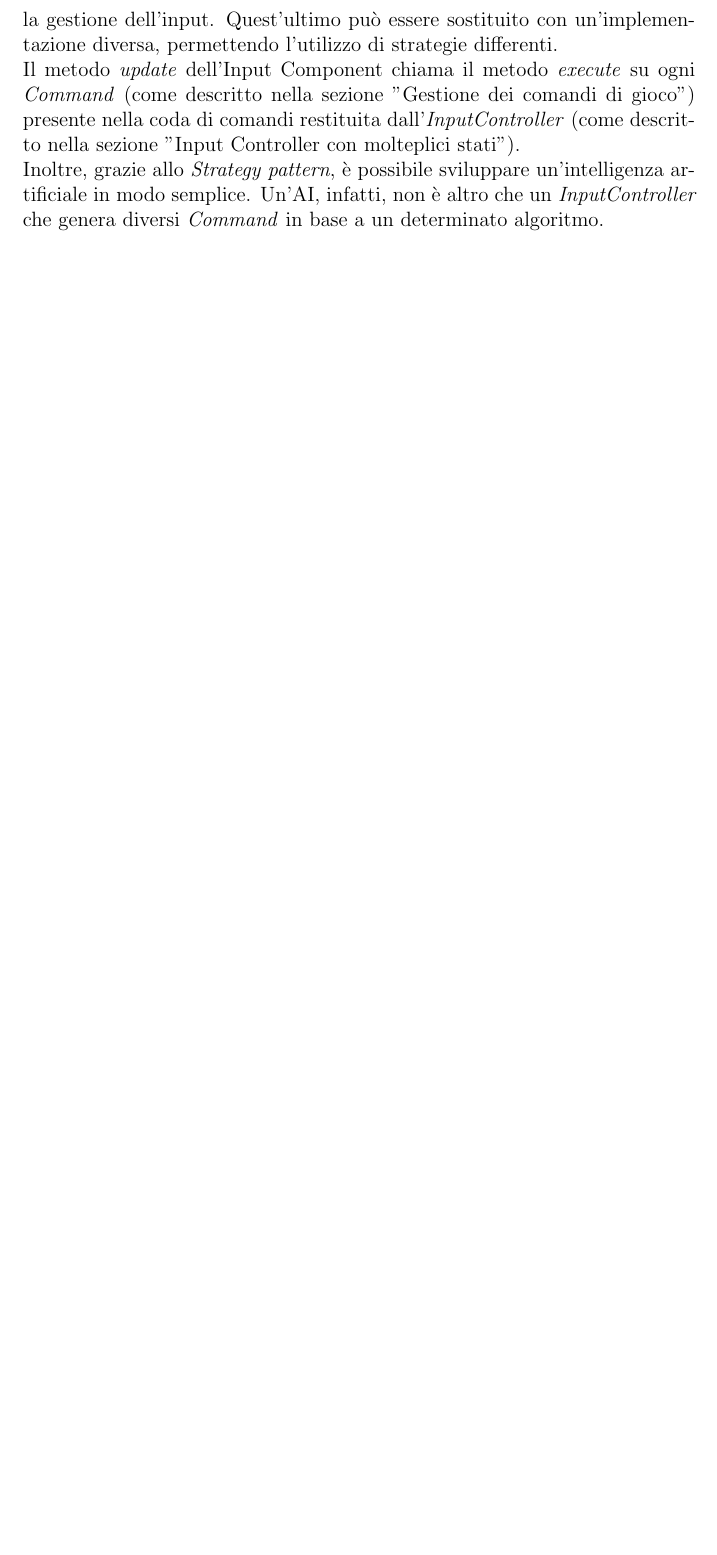
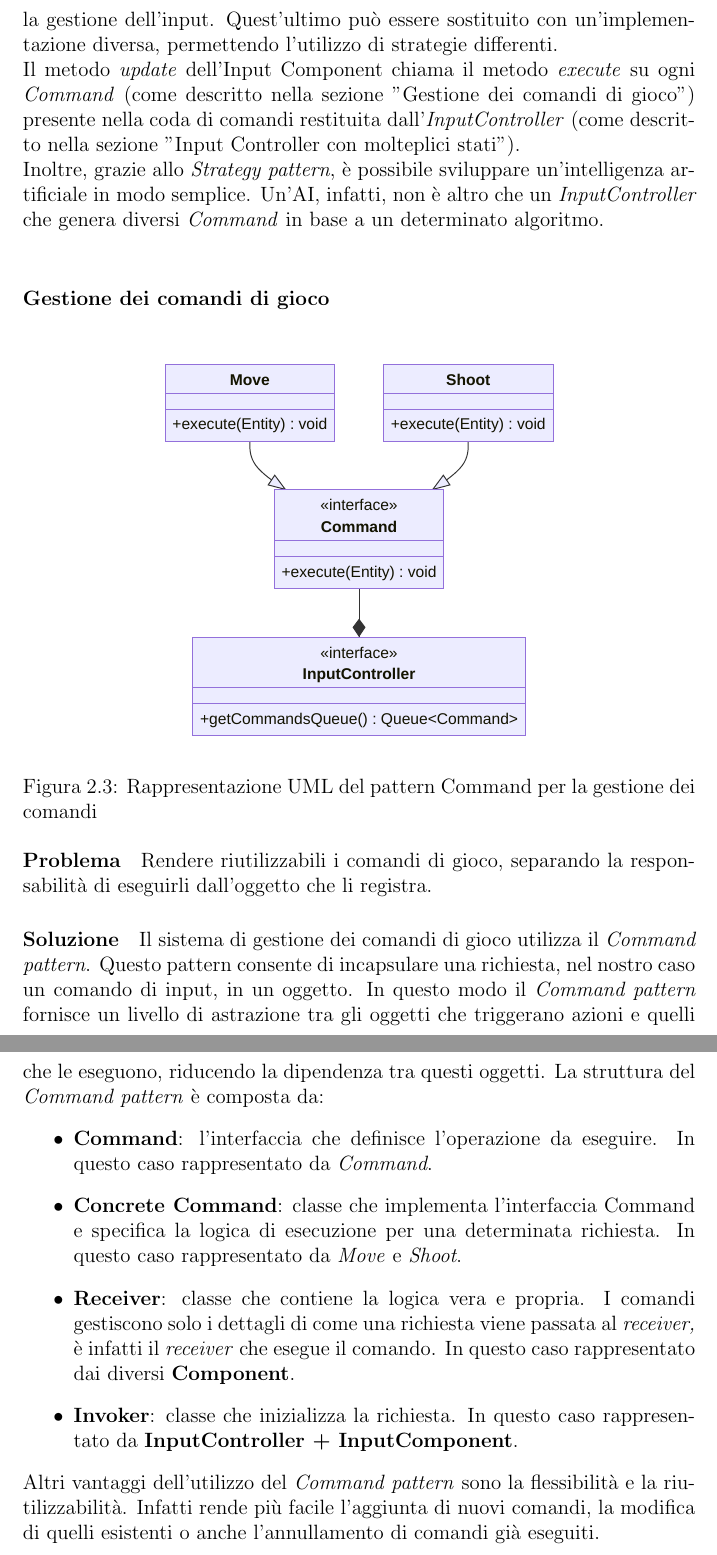
Before and after one commit to nicolodaddabbo/OOP22-t2s-game, a LaTeX document (report/13-template.tex): part of page 11 of 31 before the commit and two parts of pages 11 and 12 of 35 after it, the two joined at a grey line, cut so that both start at the same text, the shorter picture padded with empty space. Compiled offline with pdfLaTeX.

Commit message:
[REPORT] Added 'Design di dettaglio' section

```diff
--- a/report/13-template.tex
+++ b/report/13-template.tex
@@ -181,3 +181,27 @@ Il metodo \textit{update} dell’Input Component chiama il metodo \textit{execut
 \\
 Inoltre, grazie allo \textit{Strategy pattern}, è possibile sviluppare un'intelligenza artificiale in modo semplice. Un'AI, infatti, non è altro che un \textit{InputController} che genera diversi \textit{Command} in base a un determinato algoritmo.
 \\
+
+\subsubsection{Gestione dei comandi di gioco}
+
+\begin{figure}[H]
+\centering{}
+\includegraphics[scale=0.75]{img/CommandsUML}
+\caption{Rappresentazione UML del pattern Command per la gestione dei comandi}
+\label{img:command}
+\end{figure}
+
+\paragraph{Problema} Rendere riutilizzabili i comandi di gioco, separando la responsabilità di eseguirli dall’oggetto che li registra.
+
+\paragraph{Soluzione} Il sistema di gestione dei comandi di gioco utilizza il \textit{Command pattern}.
+Questo pattern consente di incapsulare una richiesta, nel nostro caso un comando di input, in un oggetto.
+In questo modo il \textit{Command pattern} fornisce un livello di astrazione tra gli oggetti che triggerano azioni e quelli che le eseguono,
+riducendo la dipendenza tra questi oggetti.
+La struttura del \textit{Command pattern} è composta da:
+\begin{itemize}
+\item \textbf{Command}: l'interfaccia che definisce l'operazione da eseguire. In questo caso rappresentato da \textit{Command}.
+\item \textbf{Concrete Command}: classe che implementa l'interfaccia Command e specifica la logica di esecuzione per una determinata richiesta. In questo caso rappresentato da \textit{Move} e \textit{Shoot}.
+\item \textbf{Receiver}: classe che contiene la logica vera e propria. I comandi gestiscono solo i dettagli di come una richiesta viene passata al \textit{receiver,} è infatti il \textit{receiver} che esegue il comando. In questo caso rappresentato dai diversi \textbf{Component}.
+\item \textbf{Invoker}: classe che inizializza la richiesta. In questo caso rappresentato da \textbf{InputController + InputComponent}.
+\end{itemize}
+Altri vantaggi dell’utilizzo del \textit{Command pattern} sono la flessibilità e la riutilizzabilità. Infatti rende più facile l’aggiunta di nuovi comandi, la modifica di quelli esistenti o anche l’annullamento di comandi già eseguiti.
```
Also changed, not shown: report/13-template.tex (42 more changed lines).
